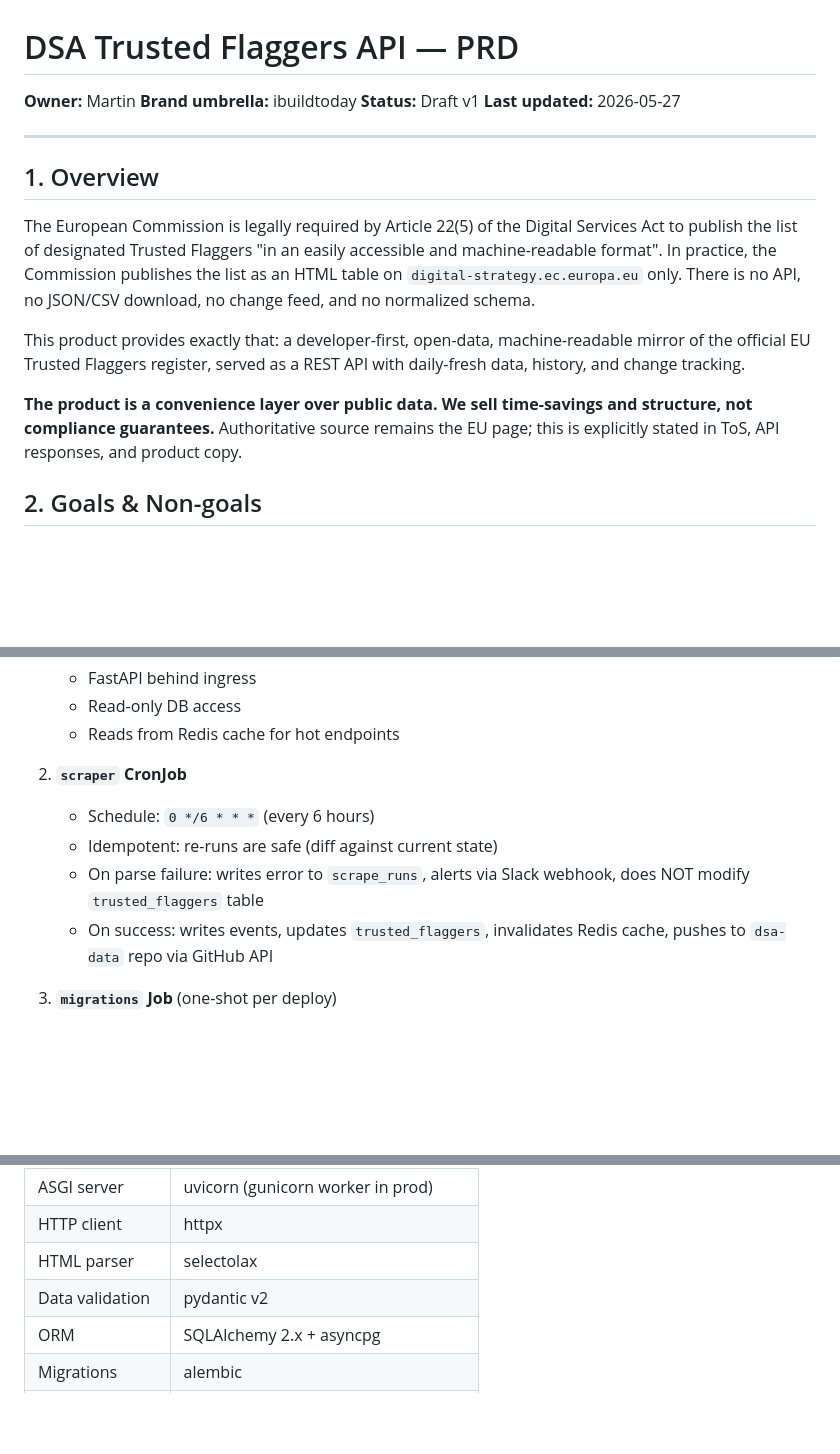
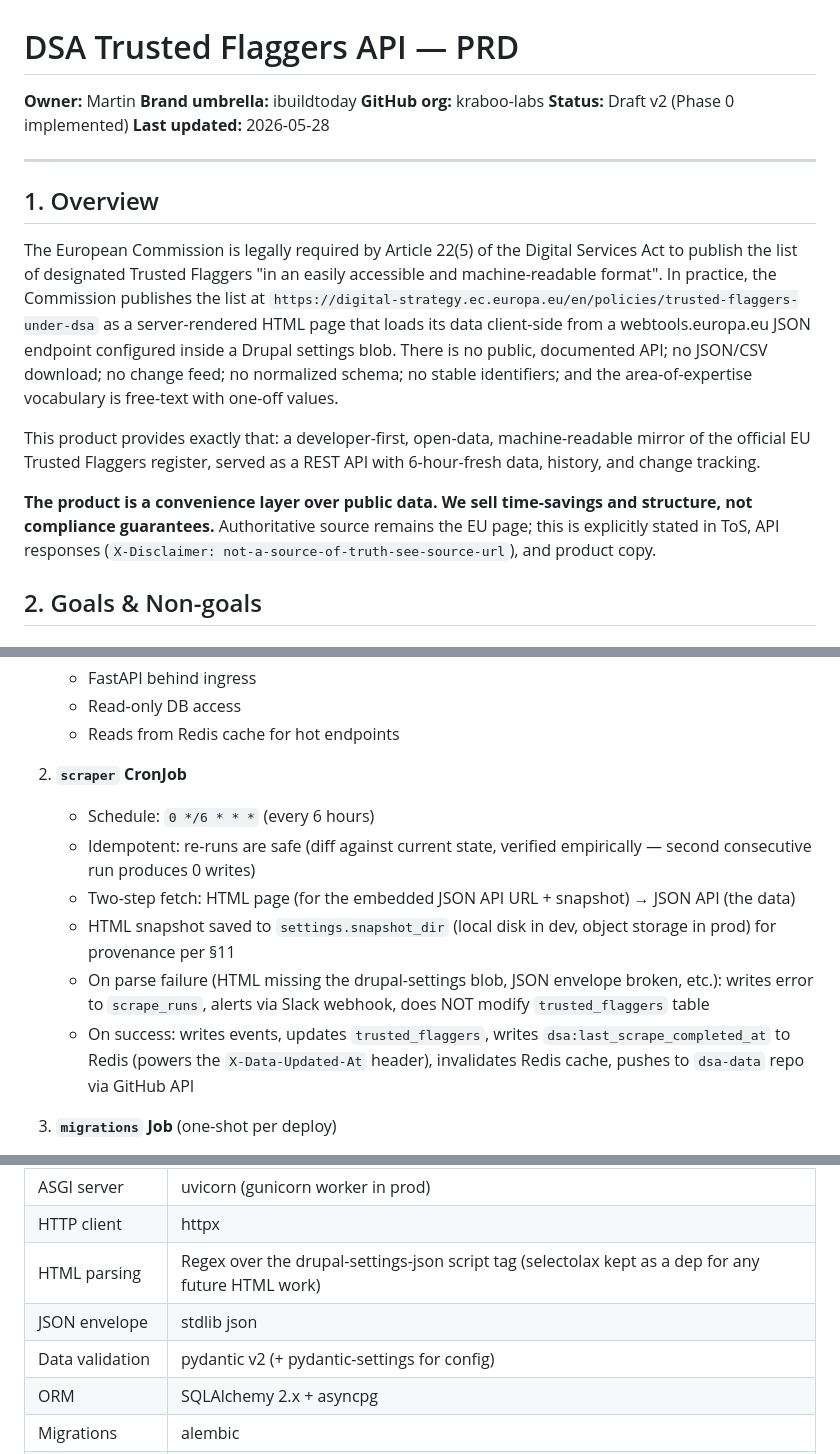
Before and after one commit to kraboo-labs/dsa-api, a Markdown page: prds/active/PRD_dsa-flaggers-api.md, 3 parts joined by grey strips. Rendered like a GitHub page; blank space fills up the shorter version.

```diff
--- a/prds/active/PRD_dsa-flaggers-api.md
+++ b/prds/active/PRD_dsa-flaggers-api.md
@@ -2,18 +2,19 @@
 
 **Owner:** Martin
 **Brand umbrella:** ibuildtoday
-**Status:** Draft v1
-**Last updated:** 2026-05-27
+**GitHub org:** kraboo-labs
+**Status:** Draft v2 (Phase 0 implemented)
+**Last updated:** 2026-05-28
 
 ---
 
 ## 1. Overview
 
-The European Commission is legally required by Article 22(5) of the Digital Services Act to publish the list of designated Trusted Flaggers "in an easily accessible and machine-readable format". In practice, the Commission publishes the list as an HTML table on `digital-strategy.ec.europa.eu` only. There is no API, no JSON/CSV download, no change feed, and no normalized schema.
+The European Commission is legally required by Article 22(5) of the Digital Services Act to publish the list of designated Trusted Flaggers "in an easily accessible and machine-readable format". In practice, the Commission publishes the list at `https://digital-strategy.ec.europa.eu/en/policies/trusted-flaggers-under-dsa` as a server-rendered HTML page that loads its data client-side from a webtools.europa.eu JSON endpoint configured inside a Drupal settings blob. There is no public, documented API; no JSON/CSV download; no change feed; no normalized schema; no stable identifiers; and the area-of-expertise vocabulary is free-text with one-off values.
 
-This product provides exactly that: a developer-first, open-data, machine-readable mirror of the official EU Trusted Flaggers register, served as a REST API with daily-fresh data, history, and change tracking.
+This product provides exactly that: a developer-first, open-data, machine-readable mirror of the official EU Trusted Flaggers register, served as a REST API with 6-hour-fresh data, history, and change tracking.
 
-**The product is a convenience layer over public data. We sell time-savings and structure, not compliance guarantees.** Authoritative source remains the EU page; this is explicitly stated in ToS, API responses, and product copy.
+**The product is a convenience layer over public data. We sell time-savings and structure, not compliance guarantees.** Authoritative source remains the EU page; this is explicitly stated in ToS, API responses (`X-Disclaimer: not-a-source-of-truth-see-source-url`), and product copy.
 
 ## 2. Goals & Non-goals
 
@@ -286,9 +304,11 @@ This is the moat. Open data on GitHub is what differentiates us from Tremau's le
 
 2. **`scraper` CronJob**
    - Schedule: `0 */6 * * *` (every 6 hours)
-   - Idempotent: re-runs are safe (diff against current state)
-   - On parse failure: writes error to `scrape_runs`, alerts via Slack webhook, does NOT modify `trusted_flaggers` table
-   - On success: writes events, updates `trusted_flaggers`, invalidates Redis cache, pushes to `dsa-data` repo via GitHub API
+   - Idempotent: re-runs are safe (diff against current state, verified empirically — second consecutive run produces 0 writes)
+   - Two-step fetch: HTML page (for the embedded JSON API URL + snapshot) → JSON API (the data)
+   - HTML snapshot saved to `settings.snapshot_dir` (local disk in dev, object storage in prod) for provenance per §11
+   - On parse failure (HTML missing the drupal-settings blob, JSON envelope broken, etc.): writes error to `scrape_runs`, alerts via Slack webhook, does NOT modify `trusted_flaggers` table
+   - On success: writes events, updates `trusted_flaggers`, writes `dsa:last_scrape_completed_at` to Redis (powers the `X-Data-Updated-At` header), invalidates Redis cache, pushes to `dsa-data` repo via GitHub API
 
 3. **`migrations` Job** (one-shot per deploy)
    - Alembic upgrade head
@@ -434,8 +456,9 @@ If none of these triggers fires within 3 months, treat as a portfolio piece + Ri
 | Web framework | FastAPI |
 | ASGI server | uvicorn (gunicorn worker in prod) |
 | HTTP client | httpx |
-| HTML parser | selectolax |
-| Data validation | pydantic v2 |
+| HTML parsing | Regex over the drupal-settings-json script tag (selectolax kept as a dep for any future HTML work) |
+| JSON envelope | stdlib json |
+| Data validation | pydantic v2 (+ pydantic-settings for config) |
 | ORM | SQLAlchemy 2.x + asyncpg |
 | Migrations | alembic |
 | DB | DigitalOcean Managed Postgres |
```
Also changed, not shown: other parts of prds/active/PRD_dsa-flaggers-api.md (+52 -33 lines).
